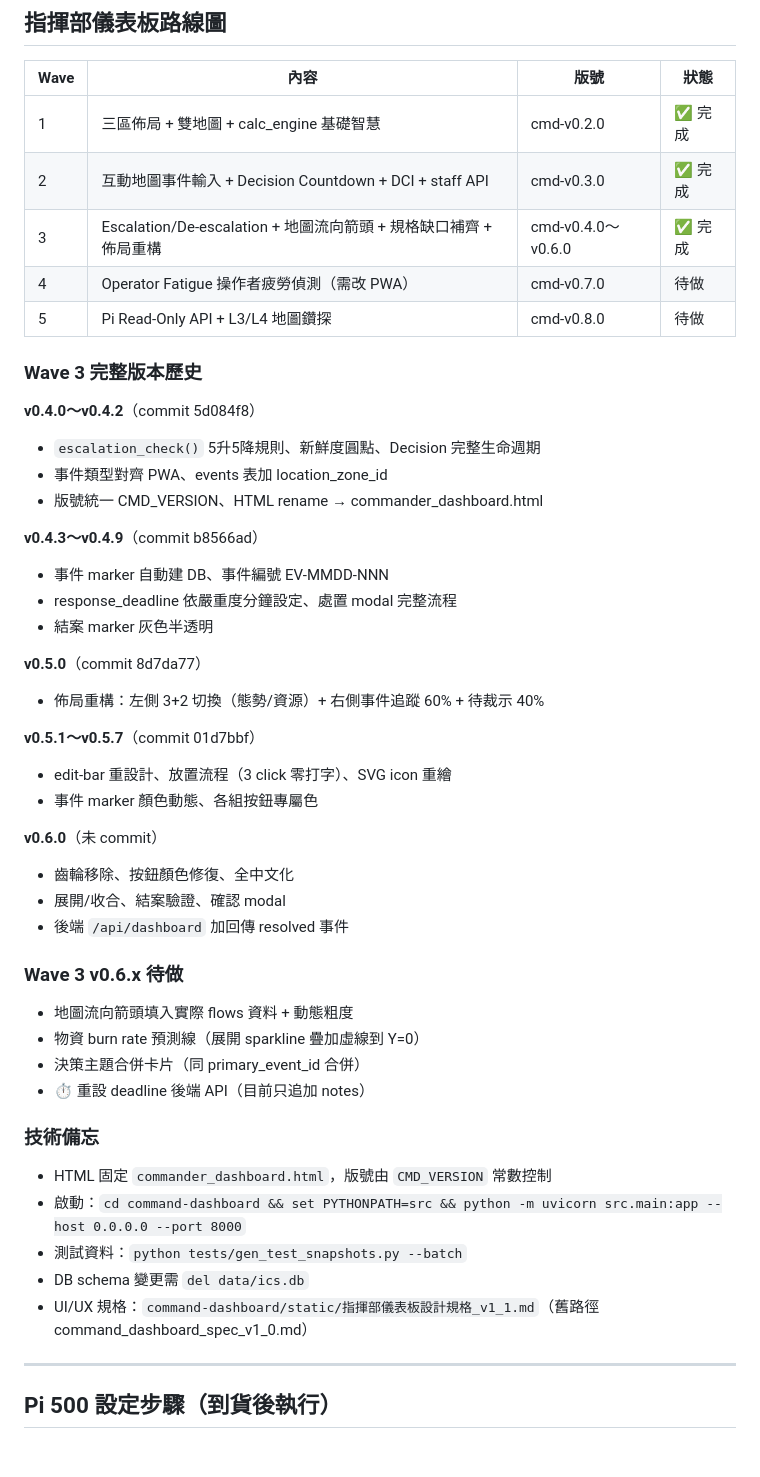
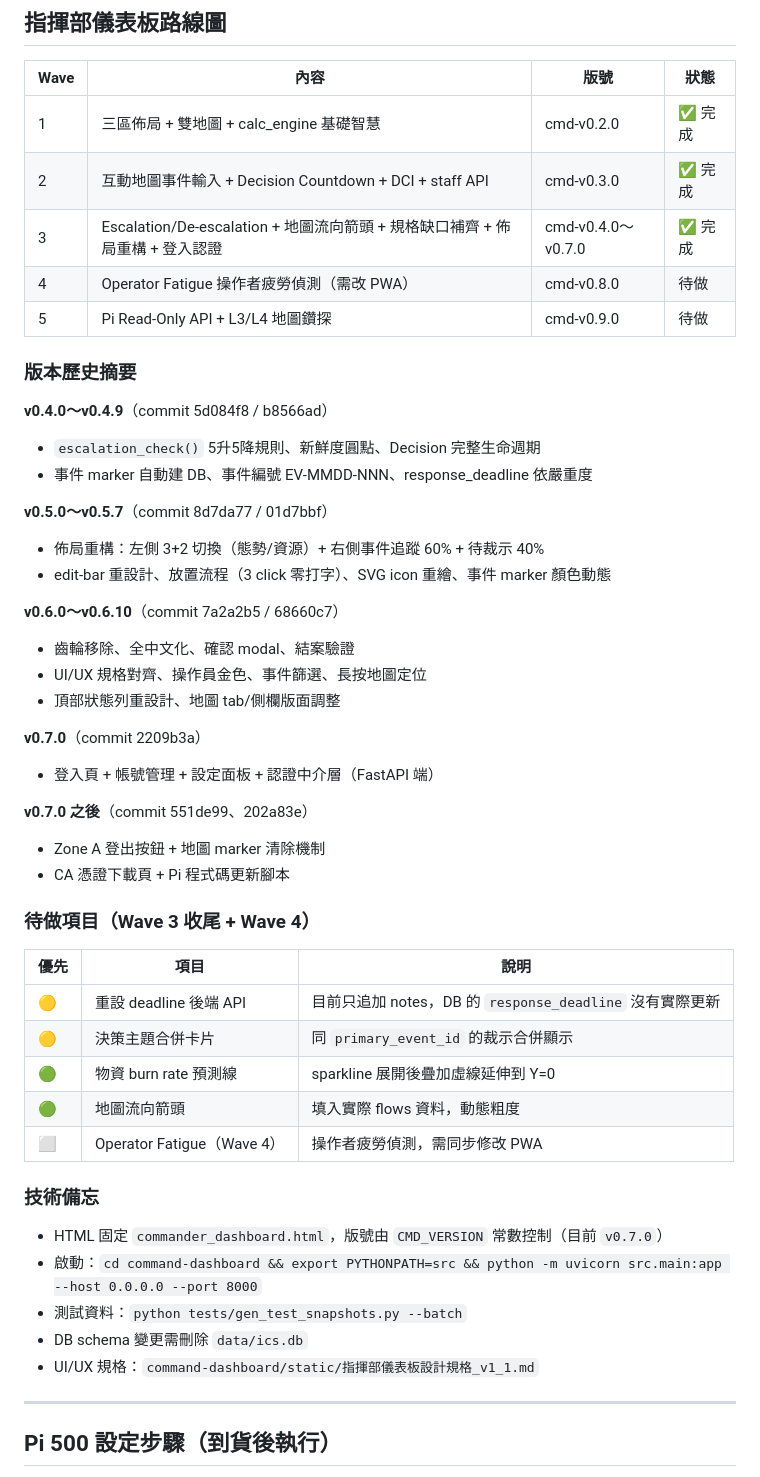
Before and after one commit to winson3QQ/ICS_DMAS, a Markdown page: .claude/memory/project_status.md, the part around the change. Drawn GitHub-style; blank space fills up the shorter version.

Commit message:
docs: 更新 memory 指揮部進度至 cmd-v0.7.0 實際狀態
- Wave 路線圖版號修正（v0.7.0 已完成登入認證，Wave 4/5 往後推）
- 版本歷史補齊 v0.6.0～v0.7.0+ 所有 commit
- Wave 3 收尾待做項目整理為優先度表格

Co-Authored-By: Claude Sonnet 4.6 <noreply@anthropic.com>

```diff
--- a/.claude/memory/project_status.md
+++ b/.claude/memory/project_status.md
@@ -65,48 +65,49 @@ type: project
 |------|------|------|------|
 | 1 | 三區佈局 + 雙地圖 + calc_engine 基礎智慧 | cmd-v0.2.0 | ✅ 完成 |
 | 2 | 互動地圖事件輸入 + Decision Countdown + DCI + staff API | cmd-v0.3.0 | ✅ 完成 |
-| 3 | Escalation/De-escalation + 地圖流向箭頭 + 規格缺口補齊 + 佈局重構 | cmd-v0.4.0～v0.6.0 | ✅ 完成 |
-| 4 | Operator Fatigue 操作者疲勞偵測（需改 PWA） | cmd-v0.7.0 | 待做 |
-| 5 | Pi Read-Only API + L3/L4 地圖鑽探 | cmd-v0.8.0 | 待做 |
+| 3 | Escalation/De-escalation + 地圖流向箭頭 + 規格缺口補齊 + 佈局重構 + 登入認證 | cmd-v0.4.0～v0.7.0 | ✅ 完成 |
+| 4 | Operator Fatigue 操作者疲勞偵測（需改 PWA） | cmd-v0.8.0 | 待做 |
+| 5 | Pi Read-Only API + L3/L4 地圖鑽探 | cmd-v0.9.0 | 待做 |
 
-### Wave 3 完整版本歷史
+### 版本歷史摘要
 
-**v0.4.0～v0.4.2**（commit 5d084f8）
+**v0.4.0～v0.4.9**（commit 5d084f8 / b8566ad）
 - `escalation_check()` 5升5降規則、新鮮度圓點、Decision 完整生命週期
-- 事件類型對齊 PWA、events 表加 location_zone_id
-- 版號統一 CMD_VERSION、HTML rename → commander_dashboard.html
+- 事件 marker 自動建 DB、事件編號 EV-MMDD-NNN、response_deadline 依嚴重度
 
-**v0.4.3～v0.4.9**（commit b8566ad）
-- 事件 marker 自動建 DB、事件編號 EV-MMDD-NNN
-- response_deadline 依嚴重度分鐘設定、處置 modal 完整流程
-- 結案 marker 灰色半透明
+**v0.5.0～v0.5.7**（commit 8d7da77 / 01d7bbf）
+- 佈局重構：左側 3+2 切換（態勢/資源）+ 右側事件追蹤 60% + 待裁示 40%
+- edit-bar 重設計、放置流程（3 click 零打字）、SVG icon 重繪、事件 marker 顏色動態
 
-**v0.5.0**（commit 8d7da77）
-- 佈局重構：左側 3+2 切換（態勢/資源）+ 右側事件追蹤 60% + 待裁示 40%
+**v0.6.0～v0.6.10**（commit 7a2a2b5 / 68660c7）
+- 齒輪移除、全中文化、確認 modal、結案驗證
+- UI/UX 規格對齊、操作員金色、事件篩選、長按地圖定位
+- 頂部狀態列重設計、地圖 tab/側欄版面調整
 
-**v0.5.1～v0.5.7**（commit 01d7bbf）
-- edit-bar 重設計、放置流程（3 click 零打字）、SVG icon 重繪
-- 事件 marker 顏色動態、各組按鈕專屬色
+**v0.7.0**（commit 2209b3a）
+- 登入頁 + 帳號管理 + 設定面板 + 認證中介層（FastAPI 端）
 
-**v0.6.0**（未 commit）
-- 齒輪移除、按鈕顏色修復、全中文化
-- 展開/收合、結案驗證、確認 modal
-- 後端 `/api/dashboard` 加回傳 resolved 事件
+**v0.7.0 之後**（commit 551de99、202a83e）
+- Zone A 登出按鈕 + 地圖 marker 清除機制
+- CA 憑證下載頁 + Pi 程式碼更新腳本
 
-### Wave 3 v0.6.x 待做
+### 待做項目（Wave 3 收尾 + Wave 4）
 
-- 地圖流向箭頭填入實際 flows 資料 + 動態粗度
-- 物資 burn rate 預測線（展開 sparkline 疊加虛線到 Y=0）
-- 決策主題合併卡片（同 primary_event_id 合併）
-- ⏱ 重設 deadline 後端 API（目前只追加 notes）
+| 優先 | 項目 | 說明 |
+|------|------|------|
+| 🟡 | 重設 deadline 後端 API | 目前只追加 notes，DB 的 `response_deadline` 沒有實際更新 |
+| 🟡 | 決策主題合併卡片 | 同 `primary_event_id` 的裁示合併顯示 |
+| 🟢 | 物資 burn rate 預測線 | sparkline 展開後疊加虛線延伸到 Y=0 |
+| 🟢 | 地圖流向箭頭 | 填入實際 flows 資料，動態粗度 |
+| ⬜ | Operator Fatigue（Wave 4） | 操作者疲勞偵測，需同步修改 PWA |
 
 ### 技術備忘
 
-- HTML 固定 `commander_dashboard.html`，版號由 `CMD_VERSION` 常數控制
-- 啟動：`cd command-dashboard && set PYTHONPATH=src && python -m uvicorn src.main:app --host 0.0.0.0 --port 8000`
+- HTML 固定 `commander_dashboard.html`，版號由 `CMD_VERSION` 常數控制（目前 `v0.7.0`）
+- 啟動：`cd command-dashboard && export PYTHONPATH=src && python -m uvicorn src.main:app --host 0.0.0.0 --port 8000`
 - 測試資料：`python tests/gen_test_snapshots.py --batch`
-- DB schema 變更需 `del data/ics.db`
-- UI/UX 規格：`command-dashboard/static/指揮部儀表板設計規格_v1_1.md`（舊路徑 command_dashboard_spec_v1_0.md）
+- DB schema 變更需刪除 `data/ics.db`
+- UI/UX 規格：`command-dashboard/static/指揮部儀表板設計規格_v1_1.md`
 
 ---
 
```
